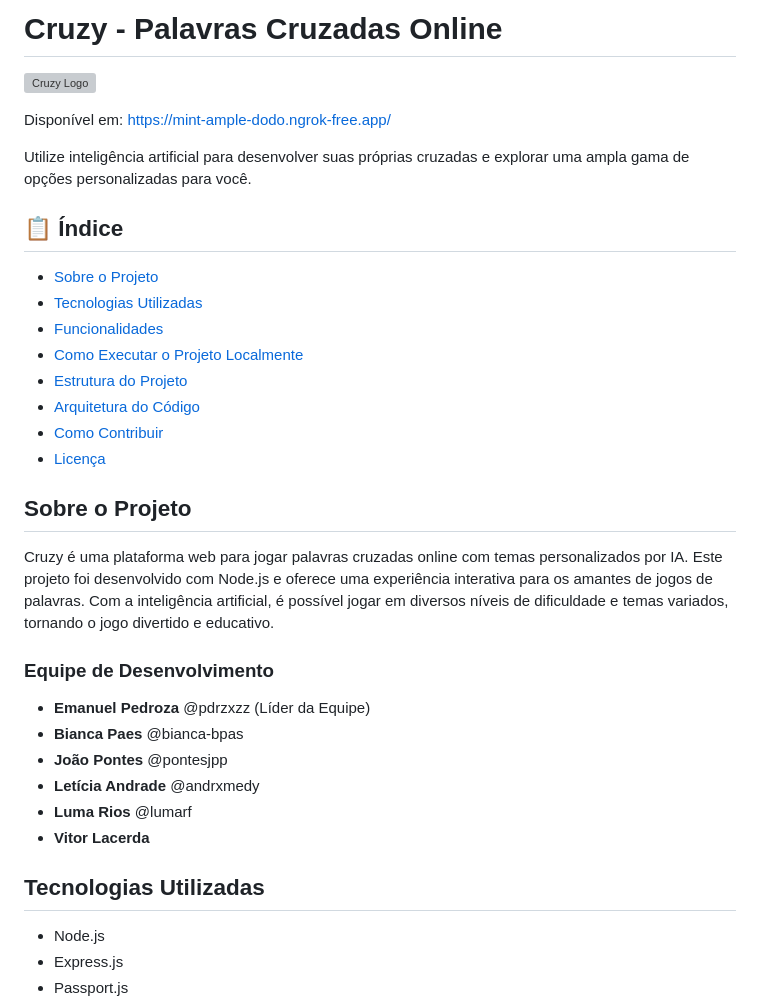
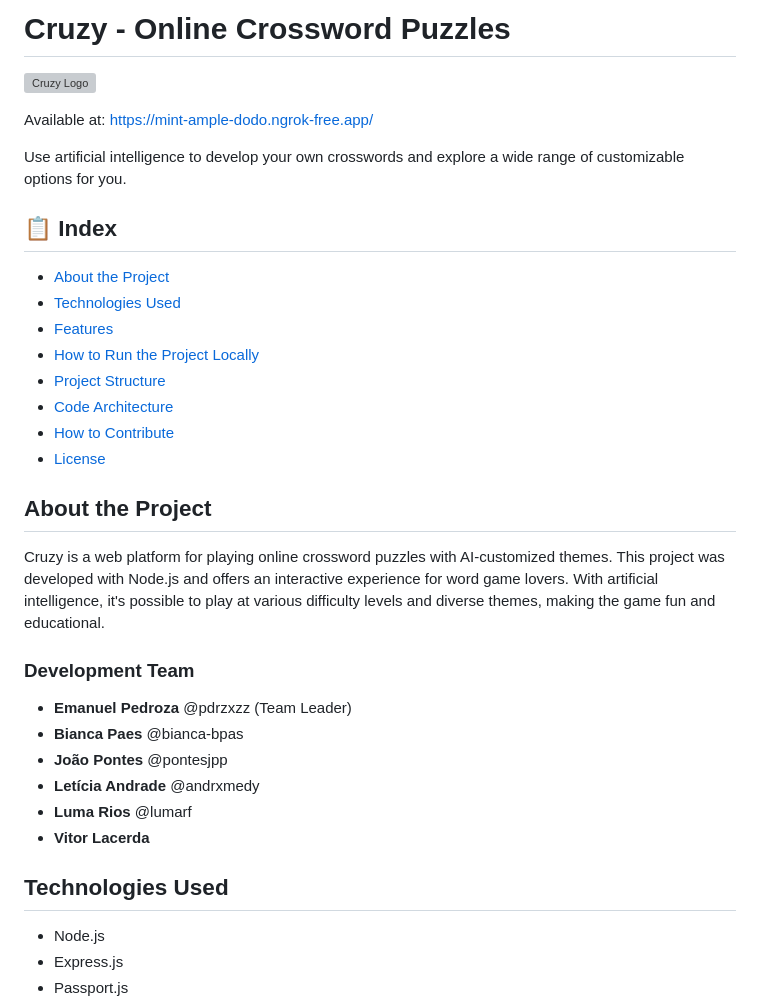
Before and after one commit to pdrzxzz/cruzy, a Markdown page: README.md, the part around the change printed below. Drawn GitHub-style; grey boxes are pictures that could not be loaded.

```diff
--- a/README.md
+++ b/README.md
@@ -1,36 +1,36 @@
-# Cruzy - Palavras Cruzadas Online
+# Cruzy - Online Crossword Puzzles
 
 ![Cruzy Logo](public/stylesheets/images/logo.png)
 
-Disponível em: https://mint-ample-dodo.ngrok-free.app/
+Available at: https://mint-ample-dodo.ngrok-free.app/
 
-Utilize inteligência artificial para desenvolver suas próprias cruzadas e explorar uma ampla gama de opções personalizadas para você.
+Use artificial intelligence to develop your own crosswords and explore a wide range of customizable options for you.
 
-## 📋 Índice
+## 📋 Index
 
-- [Sobre o Projeto](#sobre-o-projeto)
-- [Tecnologias Utilizadas](#tecnologias-utilizadas)
-- [Funcionalidades](#funcionalidades)
-- [Como Executar o Projeto Localmente](#como-executar-o-projeto-localmente)
-- [Estrutura do Projeto](#estrutura-do-projeto)
-- [Arquitetura do Código](#arquitetura-do-código)
-- [Como Contribuir](#como-contribuir)
-- [Licença](#licença)
+- [About the Project](#about-the-project)
+- [Technologies Used](#technologies-used)
+- [Features](#features)
+- [How to Run the Project Locally](#how-to-run-the-project-locally)
+- [Project Structure](#project-structure)
+- [Code Architecture](#code-architecture)
+- [How to Contribute](#how-to-contribute)
+- [License](#license)
 
-## Sobre o Projeto
+## About the Project
 
-Cruzy é uma plataforma web para jogar palavras cruzadas online com temas personalizados por IA. Este projeto foi desenvolvido com Node.js e oferece uma experiência interativa para os amantes de jogos de palavras. Com a inteligência artificial, é possível jogar em diversos níveis de dificuldade e temas variados, tornando o jogo divertido e educativo.
+Cruzy is a web platform for playing online crossword puzzles with AI-customized themes. This project was developed with Node.js and offers an interactive experience for word game lovers. With artificial intelligence, it's possible to play at various difficulty levels and diverse themes, making the game fun and educational.
 
-### Equipe de Desenvolvimento
+### Development Team
 
-- **Emanuel Pedroza** @pdrzxzz (Líder da Equipe)
+- **Emanuel Pedroza** @pdrzxzz (Team Leader)
 - **Bianca Paes** @bianca-bpas
 - **João Pontes** @pontesjpp
 - **Letícia Andrade** @andrxmedy
 - **Luma Rios** @lumarf
 - **Vitor Lacerda**
 
-## Tecnologias Utilizadas
+## Technologies Used
 
 - Node.js
 - Express.js
```
Also changed, not shown: other parts of README.md (+70 -78 lines).
